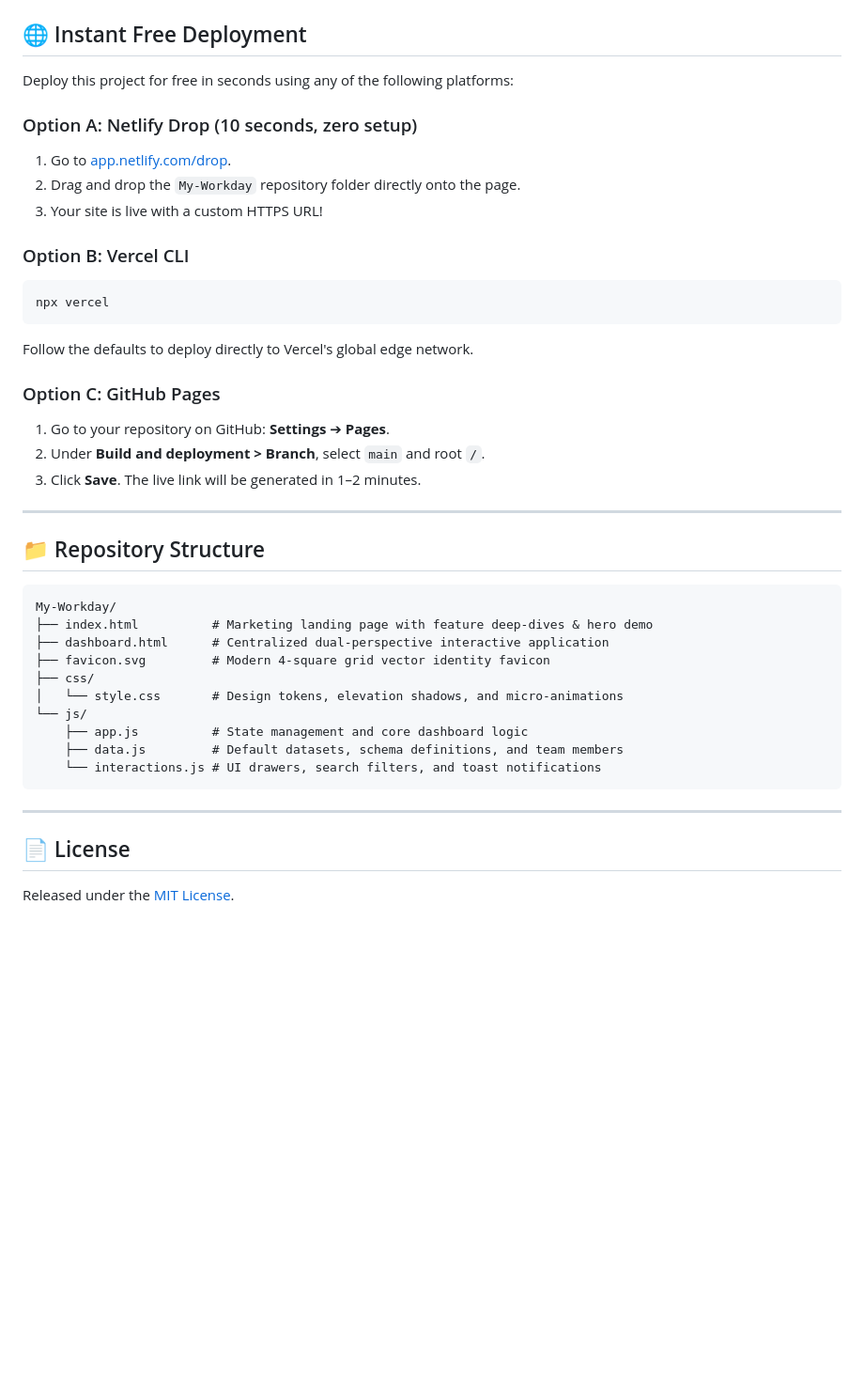
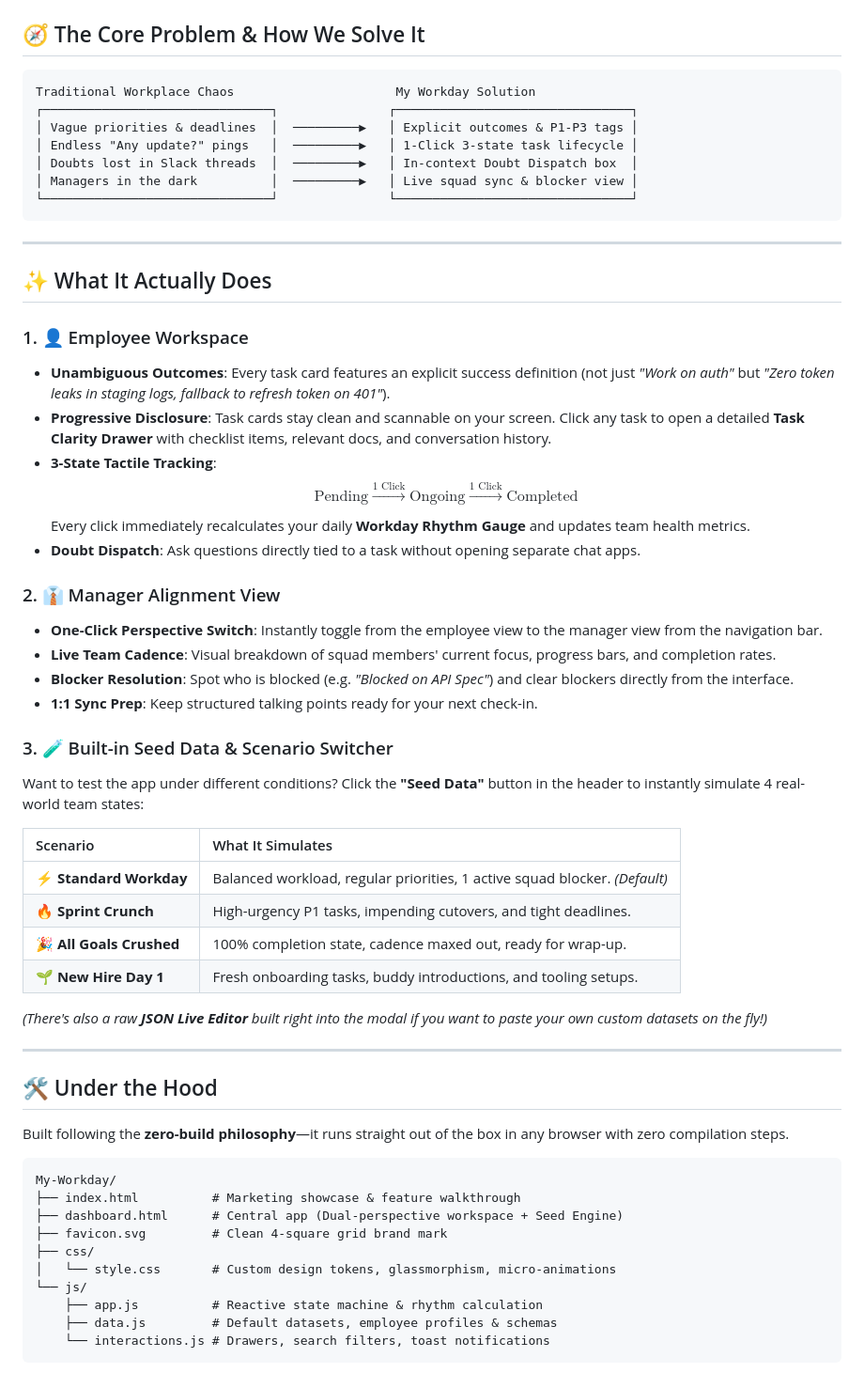
Before and after one commit to Dishantjhava/My-Workday, a Markdown page: README.md, the part around one of its changes. Shown at 94% size. Drawn GitHub-style; blank space fills up the shorter version.

Commit message:
docs: revamp README with developer-centric UX overview, zero-build architecture, and passion project context

````diff
--- a/README.md
+++ b/README.md
@@ -68,41 +35,61 @@ Visit `http://localhost:8000` to preview.
-## 🌐 Instant Free Deployment
-
-Deploy this project for free in seconds using any of the following platforms:
-
-### Option A: Netlify Drop (10 seconds, zero setup)
-1. Go to [app.netlify.com/drop](https://app.netlify.com/drop).
-2. Drag and drop the `My-Workday` repository folder directly onto the page.
-3. Your site is live with a custom HTTPS URL!
-
-### Option B: Vercel CLI
-```bash
-npx vercel
-```
-Follow the defaults to deploy directly to Vercel's global edge network.
-
-### Option C: GitHub Pages
-1. Go to your repository on GitHub: **Settings** ➔ **Pages**.
-2. Under **Build and deployment > Branch**, select `main` and root `/`.
-3. Click **Save**. The live link will be generated in 1–2 minutes.
-
----
-
-## 📁 Repository Structure
+## 🧭 The Core Problem & How We Solve It
 
 ```
-My-Workday/
-├── index.html          # Marketing landing page with feature deep-dives & hero demo
-├── dashboard.html      # Centralized dual-perspective interactive application
-├── favicon.svg         # Modern 4-square grid vector identity favicon
-├── css/
-│   └── style.css       # Design tokens, elevation shadows, and micro-animations
-└── js/
-    ├── app.js          # State management and core dashboard logic
-    ├── data.js         # Default datasets, schema definitions, and team members
-    └── interactions.js # UI drawers, search filters, and toast notifications
+Traditional Workplace Chaos                      My Workday Solution
+┌───────────────────────────────┐               ┌────────────────────────────────┐
+│ Vague priorities & deadlines  │  ─────────▶   │ Explicit outcomes & P1-P3 tags │
+│ Endless "Any update?" pings   │  ─────────▶   │ 1-Click 3-state task lifecycle │
+│ Doubts lost in Slack threads  │  ─────────▶   │ In-context Doubt Dispatch box  │
+│ Managers in the dark          │  ─────────▶   │ Live squad sync & blocker view │
+└───────────────────────────────┘               └────────────────────────────────┘
 ```
 
 ---
 
-## 📄 License
-Released under the [MIT License](LICENSE).
+## ✨ What It Actually Does
+
+### 1. 👤 Employee Workspace
+- **Unambiguous Outcomes**: Every task card features an explicit success definition (not just *"Work on auth"* but *"Zero token leaks in staging logs, fallback to refresh token on 401"*).
+- **Progressive Disclosure**: Task cards stay clean and scannable on your screen. Click any task to open a detailed **Task Clarity Drawer** with checklist items, relevant docs, and conversation history.
+- **3-State Tactile Tracking**:
+  $$\text{Pending} \xrightarrow{\text{1 Click}} \text{Ongoing} \xrightarrow{\text{1 Click}} \text{Completed}$$
+  Every click immediately recalculates your daily **Workday Rhythm Gauge** and updates team health metrics.
+- **Doubt Dispatch**: Ask questions directly tied to a task without opening separate chat apps.
+
+### 2. 👔 Manager Alignment View
+- **One-Click Perspective Switch**: Instantly toggle from the employee view to the manager view from the navigation bar.
+- **Live Team Cadence**: Visual breakdown of squad members' current focus, progress bars, and completion rates.
+- **Blocker Resolution**: Spot who is blocked (e.g. *"Blocked on API Spec"*) and clear blockers directly from the interface.
+- **1:1 Sync Prep**: Keep structured talking points ready for your next check-in.
+
+### 3. 🧪 Built-in Seed Data & Scenario Switcher
+Want to test the app under different conditions? Click the **"Seed Data"** button in the header to instantly simulate 4 real-world team states:
+
+| Scenario | What It Simulates |
+| :--- | :--- |
+| ⚡ **Standard Workday** | Balanced workload, regular priorities, 1 active squad blocker. *(Default)* |
+| 🔥 **Sprint Crunch** | High-urgency P1 tasks, impending cutovers, and tight deadlines. |
+| 🎉 **All Goals Crushed** | 100% completion state, cadence maxed out, ready for wrap-up. |
+| 🌱 **New Hire Day 1** | Fresh onboarding tasks, buddy introductions, and tooling setups. |
+
+*(There's also a raw **JSON Live Editor** built right into the modal if you want to paste your own custom datasets on the fly!)*
+
+---
+
+## 🛠️ Under the Hood
+
+Built following the **zero-build philosophy**—it runs straight out of the box in any browser with zero compilation steps.
+
+```
+My-Workday/
+├── index.html          # Marketing showcase & feature walkthrough
+├── dashboard.html      # Central app (Dual-perspective workspace + Seed Engine)
+├── favicon.svg         # Clean 4-square grid brand mark
+├── css/
+│   └── style.css       # Custom design tokens, glassmorphism, micro-animations
+└── js/
+    ├── app.js          # Reactive state machine & rhythm calculation
+    ├── data.js         # Default datasets, employee profiles & schemas
+    └── interactions.js # Drawers, search filters, toast notifications
+```
+
````
Also changed, not shown: other parts of README.md (+69 -57 lines).
